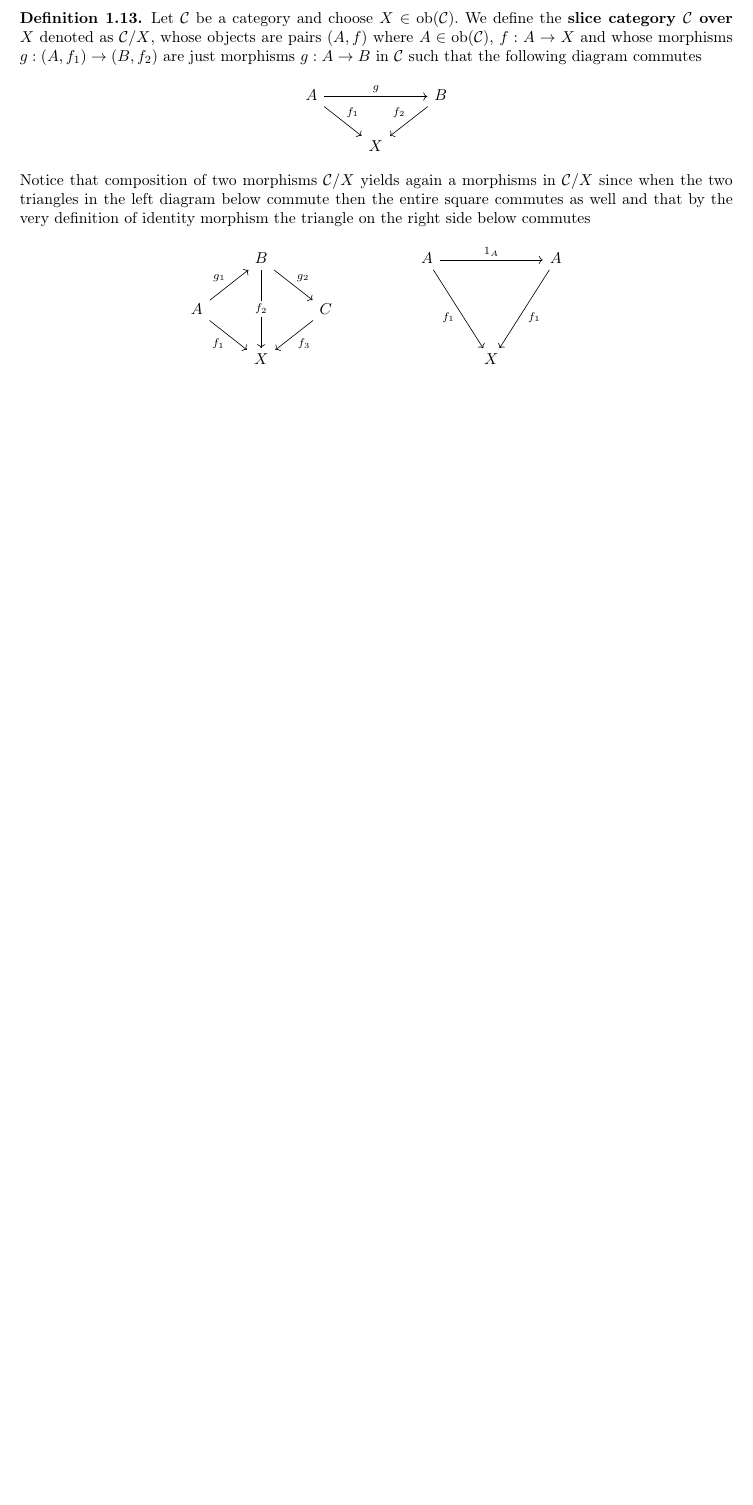
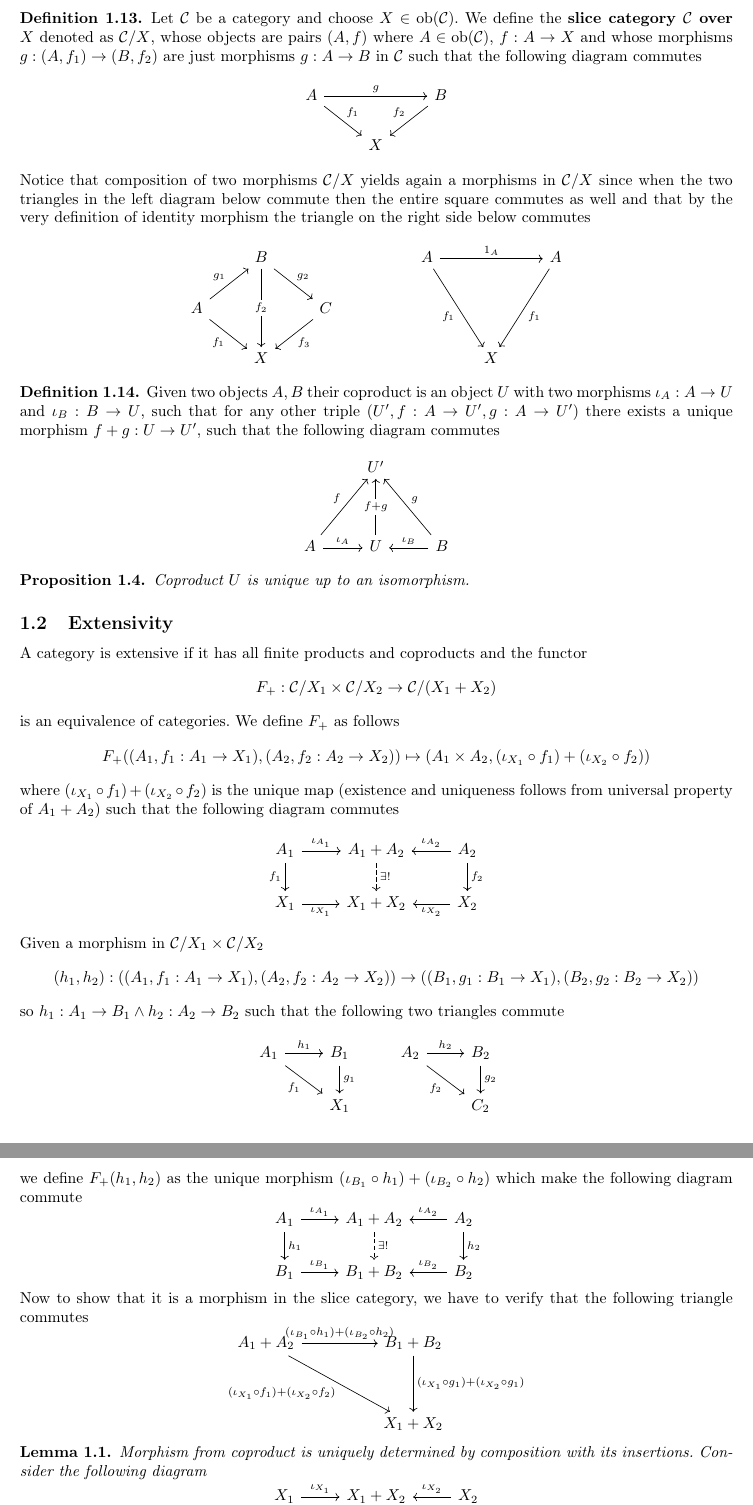
Before and after one commit to marijadebe/thesis, a LaTeX document (notes/main.tex, which reads notes/categories.tex, notes/docsty.sty, notes/extensivity.tex): part of page 4 of 5 before the commit and two parts of pages 5 and 6 of 8 after it, the two joined at a grey line, cut so that both start at the same text, the shorter picture padded with empty space. Compiled offline with pdfLaTeX.

Commit message:
define ext

```diff
--- a/notes/categories.tex
+++ b/notes/categories.tex
@@ -124,3 +124,23 @@ and
 	\arrow["{f_3}", from=2-3, to=3-2]
 \end{tikzcd}\]
 \end{definition}
+\begin{definition}
+    Given two objects $A,B$ their coproduct is an object $U$ with
+    two morphisms $\iota_A: A \to U$ and $\iota_B: B \to U$, such
+    that for any other triple $(U^\prime,f: A\to U^\prime,g: A\to U^\prime)$
+    there exists a unique morphism $f+g: U\to U^\prime$, such that the following diagram commutes
+\[\begin{tikzcd}
+	& {U^\prime} \\
+	\\
+	A & U & B
+	\arrow["f", from=3-1, to=1-2]
+	\arrow["{\iota_A}", from=3-1, to=3-2]
+	\arrow["{f+g}"{description}, from=3-2, to=1-2]
+	\arrow["g"', from=3-3, to=1-2]
+	\arrow["{\iota_B}"', from=3-3, to=3-2]
+\end{tikzcd}\]
+\end{definition}
+\begin{proposition}
+    Coproduct $U$ is unique up to an isomorphism.
+\end{proposition}
+\input{extensivity.tex}
--- a/notes/docsty.sty
+++ b/notes/docsty.sty
@@ -11,6 +11,7 @@
 \usepackage{amssymb}
 \usepackage{amsthm}
 \theoremstyle{plain}
+\newtheorem{lemma}{Lemma}[section]
 \newtheorem{theorem}{Theorem}[section]
 \newtheorem{proposition}{Proposition}[section]
 \newtheorem{example}{Example}[section]
@@ -27,3 +28,4 @@
 \newcommand{\opp}[1]{#1^{\text{op}}}
 \newcommand*{\circop}{\circ_{\text{op}}}
 \newcommand*{\homc}[3]{\text{Hom}_{#1}(#2,#3)}
+\newcommand*{\ins}[1]{\iota_{#1}}
--- /dev/null
+++ b/notes/extensivity.tex
@@ -0,0 +1,77 @@
+\subsection{Extensivity}
+A category is extensive if
+it has all finite products and coproducts and the functor
+\[
+   F_+ : \catc / X_1 \times \catc / X_2 \to \catc /(X_1+X_2)
+\]
+is an equivalence of categories. We define $F_+$ as follows
+\[
+    F_+((A_1,f_1: A_1 \to X_1),(A_2,f_2: A_2 \to X_2)) \mapsto
+    (A_1\times A_2, (\iota_{X_1}\circ f_1) + (\iota_{X_2}\circ f_2))
+\]
+where $(\iota_{X_1}\circ f_1) + (\iota_{X_2}\circ f_2)$ is the unique map
+(existence and uniqueness follows from universal property of $A_1+A_2$) such that the following diagram commutes
+\[\begin{tikzcd}
+	{A_1} & {A_1+A_2} & {A_2} \\
+	{X_1} & {X_1+X_2} & {X_2}
+	\arrow["{\iota_{A_1}}", from=1-1, to=1-2]
+	\arrow["{f_1}"', from=1-1, to=2-1]
+	\arrow["{\exists !}", dashed, from=1-2, to=2-2]
+	\arrow["{\iota_{A_2}}"', from=1-3, to=1-2]
+	\arrow["{f_2}", from=1-3, to=2-3]
+	\arrow["{\iota_{X_1}}"', from=2-1, to=2-2]
+	\arrow["{\iota_{X_2}}", from=2-3, to=2-2]
+\end{tikzcd}\]
+Given a morphism in $\catc / X_1 \times \catc / X_2$
+\[
+    (h_1,h_2) : ((A_1,f_1: A_1 \to X_1),(A_2,f_2: A_2 \to X_2)) \to
+    ((B_1,g_1: B_1 \to X_1),(B_2,g_2: B_2 \to X_2))
+\]
+so $h_1 : A_1 \to B_1 \land h_2 : A_2 \to B_2$ such that the following
+two triangles commute
+\[\begin{tikzcd}
+	{A_1} & {B_1} & {A_2} & {B_2} \\
+	& {X_1} && {C_2}
+	\arrow["{h_1}", from=1-1, to=1-2]
+	\arrow["{f_1}"', from=1-1, to=2-2]
+	\arrow["{g_1}", from=1-2, to=2-2]
+	\arrow["{h_2}", from=1-3, to=1-4]
+	\arrow["{f_2}"', from=1-3, to=2-4]
+	\arrow["{g_2}", from=1-4, to=2-4]
+\end{tikzcd}\]
+we define $F_+(h_1,h_2)$ as the unique morphism $(\iota_{B_1}\circ h_1)+(\iota_{B_2}\circ h_2)$
+which make the following diagram commute
+\[\begin{tikzcd}
+	{A_1} & {A_1+A_2} & {A_2} \\
+	{B_1} & {B_1+B_2} & {B_2}
+	\arrow["{\ins{A_1}}", from=1-1, to=1-2]
+	\arrow["{h_1}", from=1-1, to=2-1]
+	\arrow["{\exists !}", dashed, from=1-2, to=2-2]
+	\arrow["{\ins{A_2}}"', from=1-3, to=1-2]
+	\arrow["{h_2}", from=1-3, to=2-3]
+	\arrow["{\ins{B_1}}", from=2-1, to=2-2]
+	\arrow["{\ins{B_2}}"', from=2-3, to=2-2]
+\end{tikzcd}\]
+Now to show that it is a morphism in the slice category,
+we have to verify that the following triangle commutes
+\[\begin{tikzcd}
+	{A_1+A_2} && {B_1+B_2} \\
+	\\
+	&& {X_1+X_2}
+	\arrow["{(\ins{B_1}\circ h_1)+(\ins{B_2}\circ h_2)}", from=1-1, to=1-3]
+	\arrow["{(\ins{X_1}\circ f_1)+(\ins{X_2}\circ f_2)}"', from=1-1, to=3-3]
+	\arrow["{(\ins{X_1}\circ g_1)+(\ins{X_2}\circ g_1)}", from=1-3, to=3-3]
+\end{tikzcd}\]
+\begin{lemma}
+    Morphism from coproduct is uniquely determined by
+    composition with its insertions. Consider the following diagram
+\[\begin{tikzcd}
+	{X_1} & {X_1+X_2} & {X_2} \\
+	& X
+	\arrow["{\ins{X_1}}", from=1-1, to=1-2]
+	\arrow["{g\circ\ins{X_1}=f\circ\ins{X_1}}"', from=1-1, to=2-2]
+	\arrow["f", shift left, from=1-2, to=2-2]
+	\arrow["g"', shift right, from=1-2, to=2-2]
+	\arrow["{\ins{X_2}}"', from=1-3, to=1-2]
+	\arrow["{f\circ\ins{X_2}=g\circ\ins{X_2}}", from=1-3, to=2-2]
+\end{tikzcd}\]
```
Also changed, not shown: notes/naturaltrans.tex (+47 -2 lines), notes/main.pdf, notes/extensivity.tex (69 more changed lines).
